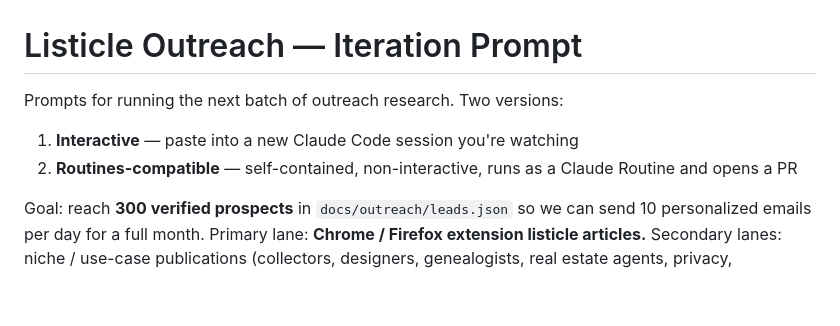
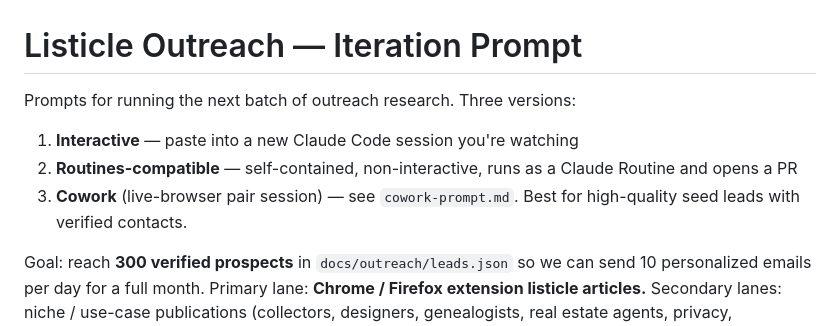
Before and after one commit to Lost-Rabbit-Digital/UltraZoomWebsite, a Markdown page: docs/outreach/iteration-prompt.md, the part around the change. GitHub-like rendering; blank space fills up the shorter version.

```diff
--- a/docs/outreach/iteration-prompt.md
+++ b/docs/outreach/iteration-prompt.md
@@ -1,9 +1,10 @@
 # Listicle Outreach — Iteration Prompt
 
-Prompts for running the next batch of outreach research. Two versions:
+Prompts for running the next batch of outreach research. Three versions:
 
 1. **Interactive** — paste into a new Claude Code session you're watching
 2. **Routines-compatible** — self-contained, non-interactive, runs as a Claude Routine and opens a PR
+3. **Cowork** (live-browser pair session) — see `cowork-prompt.md`. Best for high-quality seed leads with verified contacts.
 
 Goal: reach **300 verified prospects** in `docs/outreach/leads.json` so we can send 10 personalized emails per day for a full month. Primary lane: **Chrome / Firefox extension listicle articles.** Secondary lanes: niche / use-case publications (collectors, designers, genealogists, real estate agents, privacy, engineering).
 
```
Also changed, not shown: docs/outreach/cowork-prompt.md (added, +158 -0 lines).
